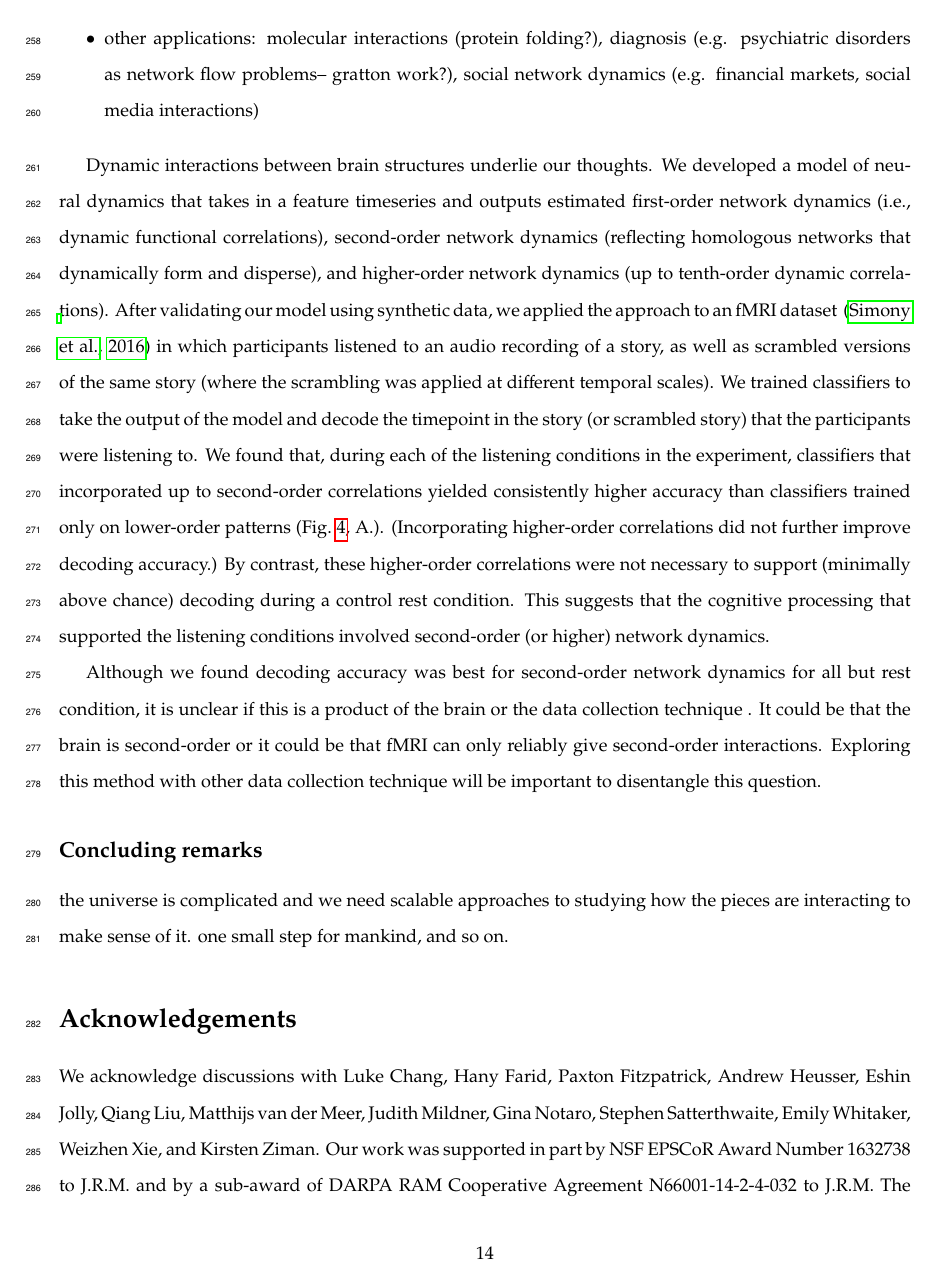
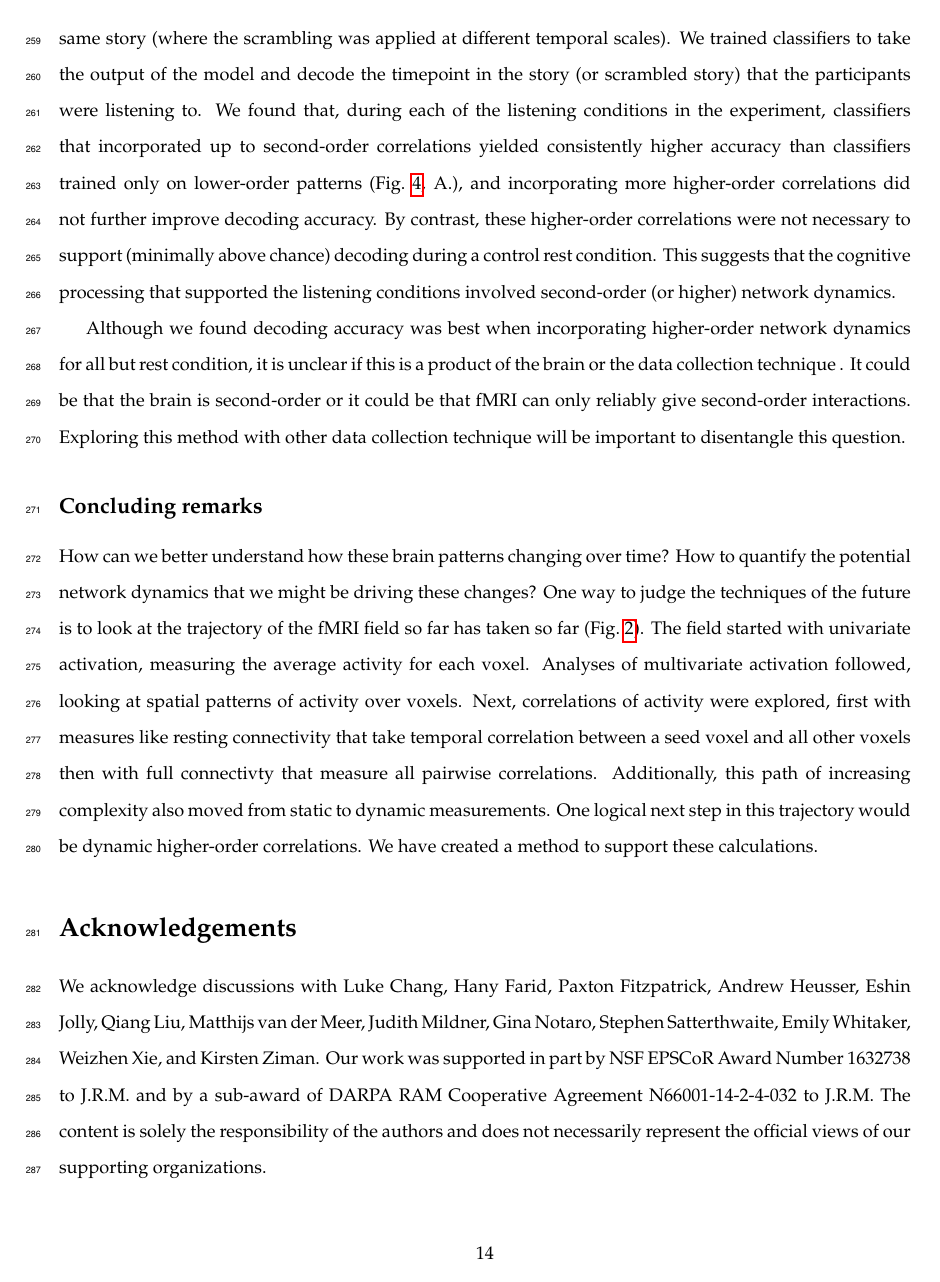
Before and after one commit to ContextLab/timecorr-paper, a LaTeX paper (paper/main.tex): page 14 of 17. The pictures show the PDF file paper/main.pdf that the author committed with the source.

Commit message:
almost done with the draft... small tweaks still needed

```diff
--- a/paper/main.tex
+++ b/paper/main.tex
@@ -623,9 +607 @@ causality, other explit models (e.g. virtual brain).
-\item other applications: molecular interactions (protein folding?),
-diagnosis (e.g. psychiatric disorders as network flow problems--
-gratton work?), social network dynamics (e.g. financial markets,
-social media interactions)
-\end{itemize}
 
-Dynamic interactions between brain structures underlie our thoughts.
-We developed a model of neural dynamics that takes in a feature
-timeseries and outputs estimated first-order network dynamics (i.e.,
@@ -633,3 +616,2 @@ dynamic functional correlations), second-order network dynamics
 (reflecting homologous networks that dynamically form and disperse),
 and higher-order network dynamics (up to tenth-order dynamic
-correlations).  After validating our model using synthetic data, we
@@ -637,28 +623,42 @@ applied the approach to an fMRI dataset
 ~\citep{SimoEtal16} in which participants listened to an audio recording of a story, as well as scrambled versions of the same story (where the scrambling was applied at different temporal scales).  We trained classifiers to take the output of the model and decode the timepoint in the story (or scrambled story) that the participants were listening to. We found that, during each of the listening conditions in the
 experiment, classifiers that incorporated up to second-order correlations
 yielded consistently higher accuracy than classifiers trained only on
-lower-order patterns (Fig.~\ref{fig:decoding_level},  A.).  (Incorporating higher-order correlations did
-not further improve decoding accuracy.)  By contrast, these
+lower-order patterns (Fig.~\ref{fig:decoding_level},  A.), and
+incorporating more higher-order correlations did
+not further improve decoding accuracy.  By contrast, these
 higher-order correlations were not necessary to support (minimally
 above chance) decoding during a control rest condition.  This suggests
 that the cognitive processing that supported the listening conditions
 involved second-order (or higher) network dynamics.
 
-Although we found decoding accuracy was best for second-order network dynamics for all but rest
+Although we found decoding accuracy was best when incorporating
+higher-order network dynamics for all but rest
   condition, it is unclear if this is a product of the brain or the
   data collection technique .  It could be that the brain is
   second-order or it could be that fMRI can
-  only reliably give second-order interactions.  Exploring this method
+  only reliably give second-order interactions. Exploring this method
   with other data collection technique will be important to
   disentangle this question.
 
 
 
+  \subsection*{Concluding remarks}
 
-\subsection*{Concluding remarks}
-the universe is complicated and we need scalable approaches to
-studying how the pieces are interacting to make sense of it.  one
-small step for mankind, and so on.
+How can we better understand how these brain patterns changing over
+time? How to quantify the potential network dynamics that we might be
+driving these changes? One way to judge the techniques of the future is
+to look at the trajectory of the fMRI field so far has taken so far
+(Fig.~\ref{fig:methods_fig}).  The field started with
+univariate activation, measuring the average activity for each voxel.
+Analyses of multivariate activation followed, looking at spatial patterns of
+activity over voxels. Next, correlations of activity were explored, first
+with measures like resting connectivity that take temporal correlation
+between a seed voxel and all other voxels then with full connectivty
+that measure all pairwise correlations.  Additionally, this path of increasing
+complexity also moved from static to dynamic measurements.  One
+logical next step in this trajectory would be dynamic higher-order
+correlations. We have created a method
+to support these calculations.
 
 \section*{Acknowledgements}
 We acknowledge discussions with Luke Chang, Hany Farid, Paxton
```
Also changed, not shown: paper/.#main.tex (deleted, +0 -1 lines), paper/main.pdf, paper/main.tex (39 more changed lines).
